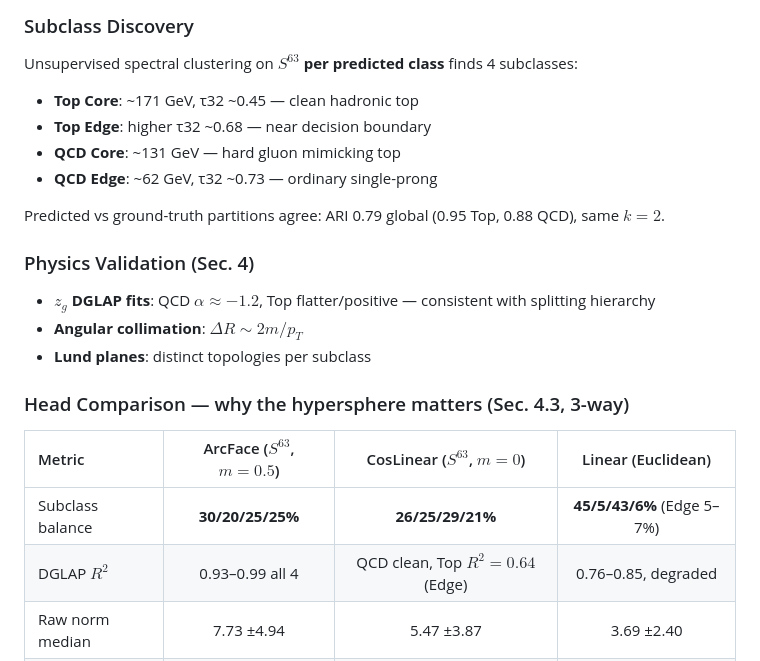
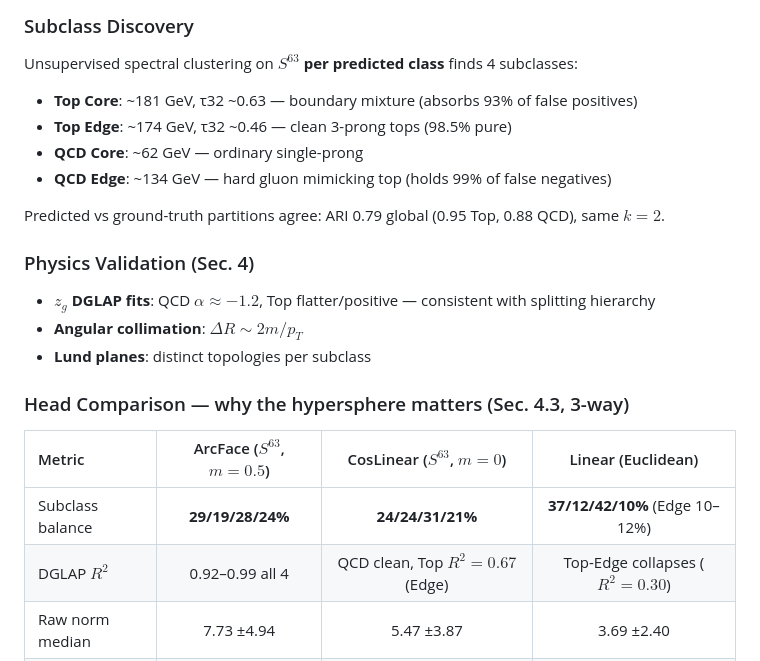
Before and after one commit to thirathep-ph/EFN-ArcFace-Top-Quark-Tagging, a Markdown page: README.md, the part around the change. Drawn GitHub-style.

Commit message:
docs(readme): sync subclass + head-comparison numbers to predicted partition

```diff
--- a/README.md
+++ b/README.md
@@ -146,10 +146,10 @@ Scale check (3 seeds, full test): **s=22 → 91.81% mean (91.82/91.80/91.82)** v
 
 Unsupervised spectral clustering on $S^{63}$ **per predicted class** finds 4 subclasses:
 
-- **Top Core**: ~171 GeV, τ32 ~0.45 — clean hadronic top
-- **Top Edge**: higher τ32 ~0.68 — near decision boundary
-- **QCD Core**: ~131 GeV — hard gluon mimicking top
-- **QCD Edge**: ~62 GeV, τ32 ~0.73 — ordinary single-prong
+- **Top Core**: ~181 GeV, τ32 ~0.63 — boundary mixture (absorbs 93% of false positives)
+- **Top Edge**: ~174 GeV, τ32 ~0.46 — clean 3-prong tops (98.5% pure)
+- **QCD Core**: ~62 GeV — ordinary single-prong
+- **QCD Edge**: ~134 GeV — hard gluon mimicking top (holds 99% of false negatives)
 
 Predicted vs ground-truth partitions agree: ARI 0.79 global (0.95 Top, 0.88 QCD), same $k=2$.
 
@@ -163,8 +163,8 @@ Predicted vs ground-truth partitions agree: ARI 0.79 global (0.95 Top, 0.88 QCD)
 
 | Metric | ArcFace ($S^{63}$, $m=0.5$) | CosLinear ($S^{63}$, $m=0$) | Linear (Euclidean) |
 |:-------|:---------------------------:|:---------------------------:|:------------------:|
-| Subclass balance | **30/20/25/25%** | **26/25/29/21%** | **45/5/43/6%** (Edge 5–7%) |
-| DGLAP $R^2$ | 0.93–0.99 all 4 | QCD clean, Top $R^2=0.64$ (Edge) | 0.76–0.85, degraded |
+| Subclass balance | **29/19/28/24%** | **24/24/31/21%** | **37/12/42/10%** (Edge 10–12%) |
+| DGLAP $R^2$ | 0.92–0.99 all 4 | QCD clean, Top $R^2=0.67$ (Edge) | Top-Edge collapses ($R^2=0.30$) |
 | Raw norm median | 7.73 ±4.94 | 5.47 ±3.87 | 3.69 ±2.40 |
 | What it isolates | hypersphere + margin | **hypersphere alone** | neither |
 
```
